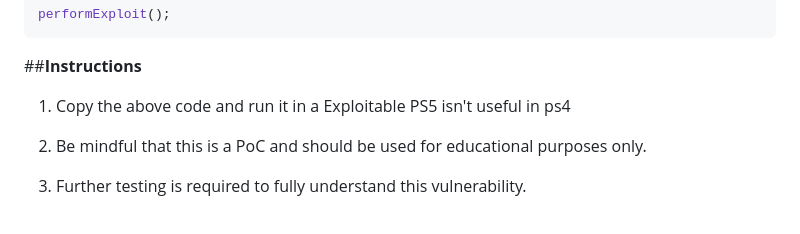
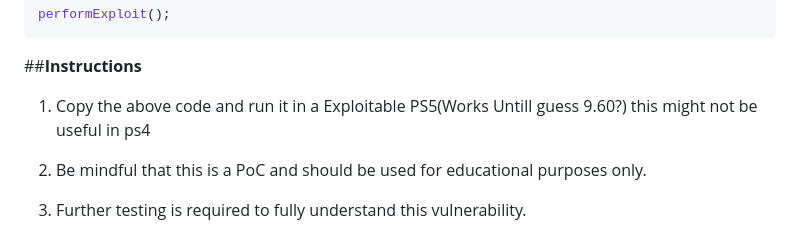
Before and after one commit to Debvt/Wm, a Markdown page: README.md, the part around the change. GitHub-like rendering.

````diff
--- a/README.md
+++ b/README.md
@@ -93,7 +93,7 @@ performExploit();
 ```
 ##**Instructions**
 
-1. Copy the above code and run it in a Exploitable PS5 isn't useful in ps4
+1. Copy the above code and run it in a Exploitable PS5(Works Untill guess 9.60?) this might not be useful in ps4
 
 
 2. Be mindful that this is a PoC and should be used for educational purposes only.
````
